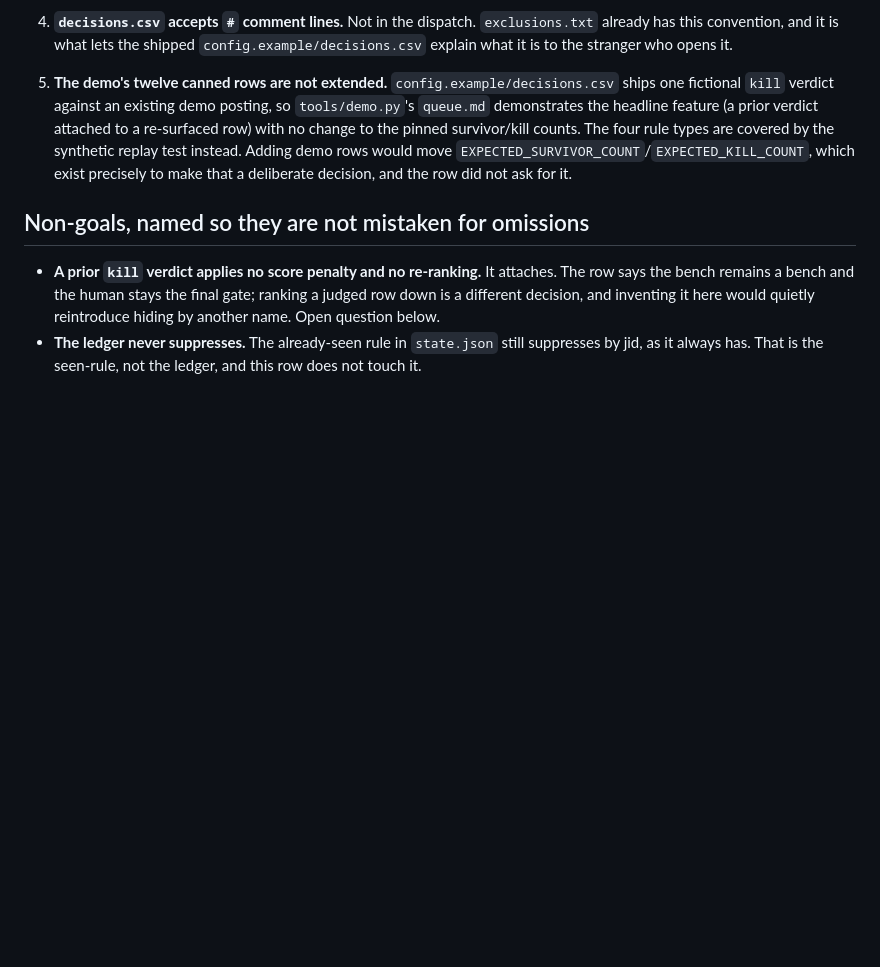
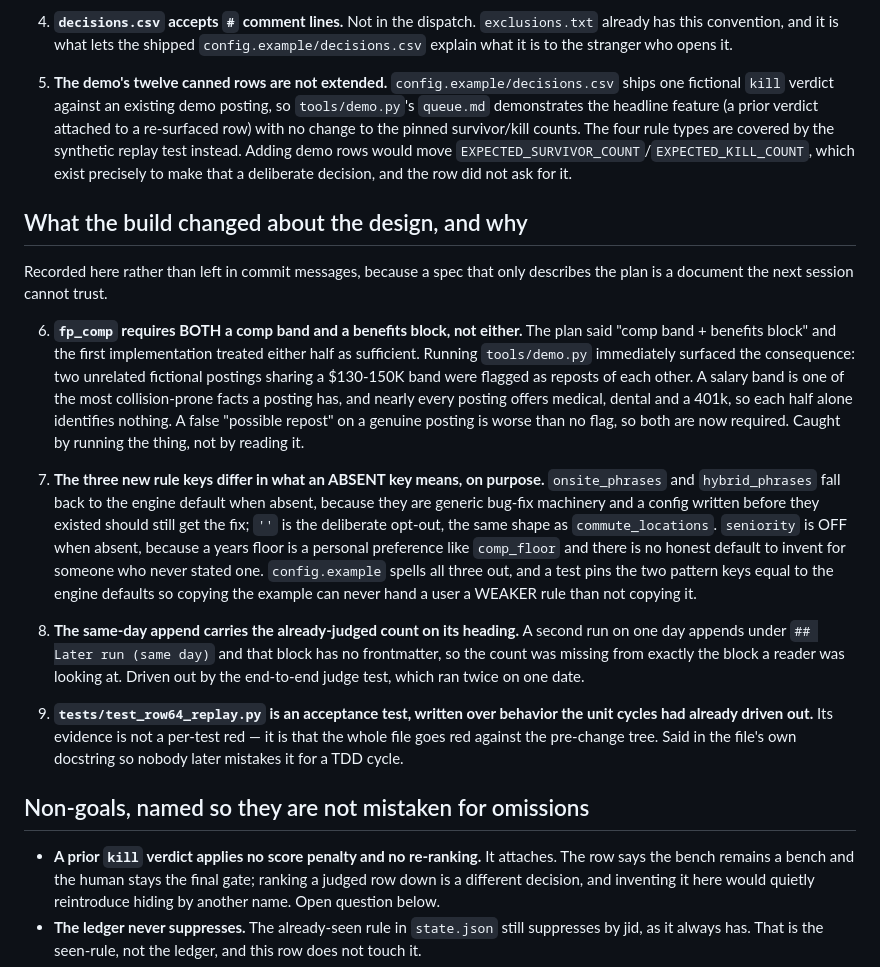
Before and after one commit to derrtaderr/job-radar, a Markdown page: .vibecodepm/spec-row64-decision-ledger.md, the part around the change. GitHub-like rendering; blank space fills up the shorter version.

Commit message:
docs(spec): record what the build changed about the design
Four items, kept in the spec rather than only in commit messages, because a spec
that describes only the plan is a document the next session cannot trust. The
load-bearing one is fp_comp: "comp band + benefits block" was implemented as
either-half-suffices, and running the demo immediately flagged two unrelated
postings as reposts of each other because they shared a salary band. Caught by
running the thing, not by reading it.

Co-Authored-By: Claude Opus 5 (1M context) <noreply@anthropic.com>

```diff
--- a/.vibecodepm/spec-row64-decision-ledger.md
+++ b/.vibecodepm/spec-row64-decision-ledger.md
@@ -219,6 +219,40 @@ by the `.githooks` pre-commit hook and by CI.
    `EXPECTED_SURVIVOR_COUNT`/`EXPECTED_KILL_COUNT`, which exist precisely to make that a
    deliberate decision, and the row did not ask for it.
 
+## What the build changed about the design, and why
+
+Recorded here rather than left in commit messages, because a spec that only describes the
+plan is a document the next session cannot trust.
+
+6. **`fp_comp` requires BOTH a comp band and a benefits block, not either.** The plan said
+   "comp band + benefits block" and the first implementation treated either half as
+   sufficient. Running `tools/demo.py` immediately surfaced the consequence: two unrelated
+   fictional postings sharing a $130-150K band were flagged as reposts of each other. A
+   salary band is one of the most collision-prone facts a posting has, and nearly every
+   posting offers medical, dental and a 401k, so each half alone identifies nothing. A false
+   "possible repost" on a genuine posting is worse than no flag, so both are now required.
+   Caught by running the thing, not by reading it.
+
+7. **The three new rule keys differ in what an ABSENT key means, on purpose.**
+   `onsite_phrases` and `hybrid_phrases` fall back to the engine default when absent, because
+   they are generic bug-fix machinery and a config written before they existed should still
+   get the fix; `''` is the deliberate opt-out, the same shape as `commute_locations`.
+   `seniority` is OFF when absent, because a years floor is a personal preference like
+   `comp_floor` and there is no honest default to invent for someone who never stated one.
+   `config.example` spells all three out, and a test pins the two pattern keys equal to the
+   engine defaults so copying the example can never hand a user a WEAKER rule than not
+   copying it.
+
+8. **The same-day append carries the already-judged count on its heading.** A second run on
+   one day appends under `## Later run (same day)` and that block has no frontmatter, so the
+   count was missing from exactly the block a reader was looking at. Driven out by the
+   end-to-end judge test, which ran twice on one date.
+
+9. **`tests/test_row64_replay.py` is an acceptance test, written over behavior the unit
+   cycles had already driven out.** Its evidence is not a per-test red — it is that the whole
+   file goes red against the pre-change tree. Said in the file's own docstring so nobody
+   later mistakes it for a TDD cycle.
+
 ## Non-goals, named so they are not mistaken for omissions
 
 - **A prior `kill` verdict applies no score penalty and no re-ranking.** It attaches. The row
```
